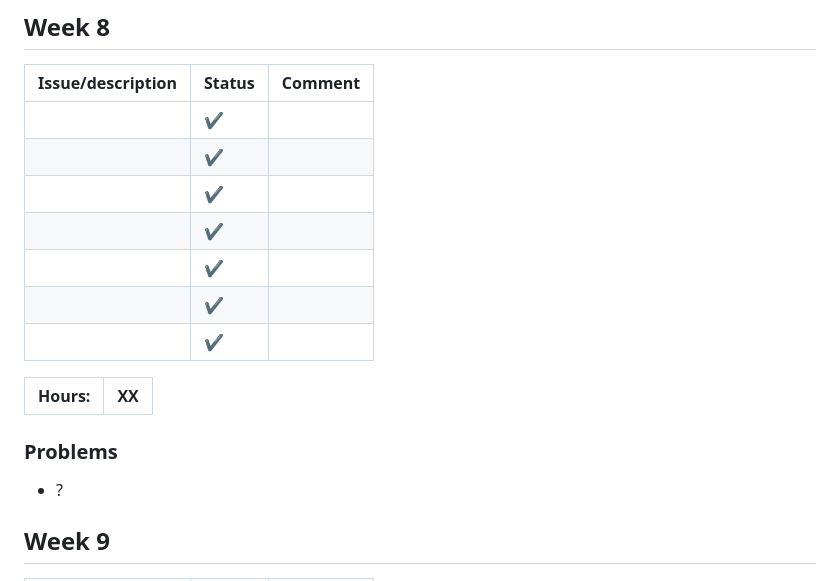
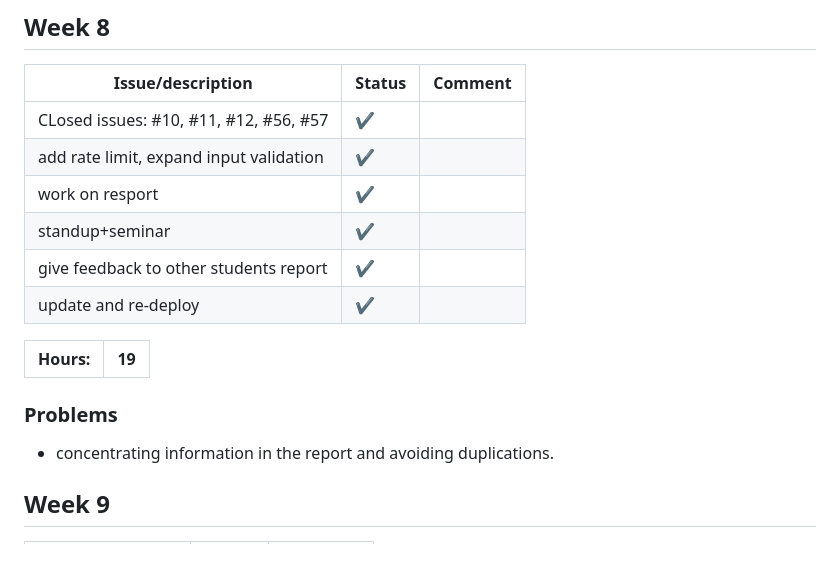
Before and after one commit to emmbryo/quizzie, a Markdown page: documentation/iterations/project_iterations.md, the part around the change. Rendered like a GitHub page; blank space fills up the shorter version.

Commit message:
Update test cases. Update test report. Update iterations.

```diff
--- a/documentation/iterations/project_iterations.md
+++ b/documentation/iterations/project_iterations.md
@@ -130,19 +130,19 @@
 
 |Issue/description|Status|Comment|
 |------|------|------|
-||✔️||
-||✔️||
-||✔️||
-||✔️||
-||✔️||
-||✔️||
-||✔️||
+|CLosed issues: #10, #11, #12, #56, #57|✔️||
+|add rate limit, expand input validation|✔️||
+|work on resport|✔️||
+|standup+seminar|✔️||
+|give feedback to other students report|✔️||
+|update and re-deploy|✔️||
 
-|Hours:|XX|
+
+|Hours:|19|
 |-|-|
 
 ### Problems
-* ?
+* concentrating information in the report and avoiding duplications.
 
 
 ## Week 9
```
Also changed, not shown: 2 other files.
